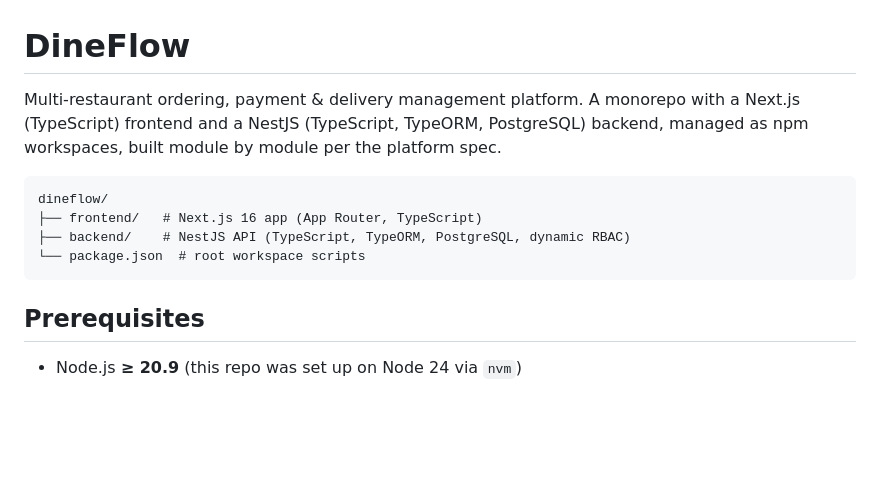
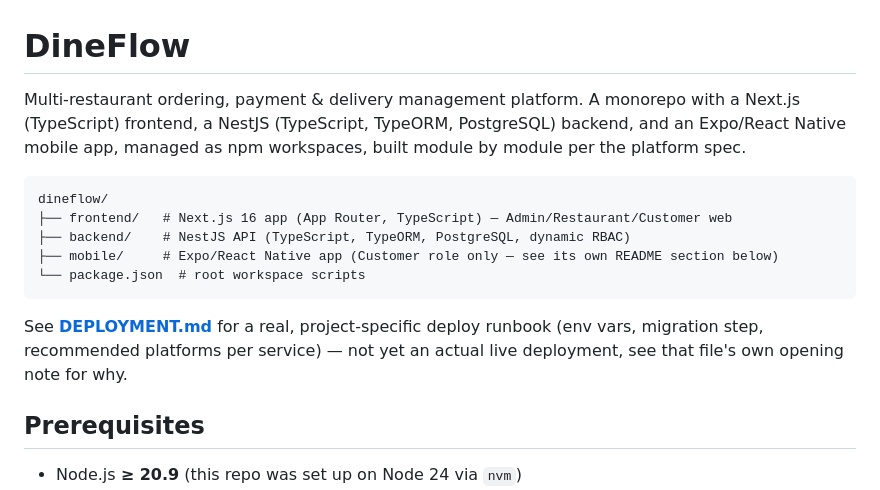
Before and after one commit to ravi10061998/DineFlow, a Markdown page: README.md, the part around the change. GitHub-like rendering; blank space fills up the shorter version.

````diff
--- a/README.md
+++ b/README.md
@@ -1,13 +1,16 @@
 # DineFlow
 
-Multi-restaurant ordering, payment & delivery management platform. A monorepo with a Next.js (TypeScript) frontend and a NestJS (TypeScript, TypeORM, PostgreSQL) backend, managed as npm workspaces, built module by module per the platform spec.
+Multi-restaurant ordering, payment & delivery management platform. A monorepo with a Next.js (TypeScript) frontend, a NestJS (TypeScript, TypeORM, PostgreSQL) backend, and an Expo/React Native mobile app, managed as npm workspaces, built module by module per the platform spec.
 
 ```
 dineflow/
-├── frontend/   # Next.js 16 app (App Router, TypeScript)
+├── frontend/   # Next.js 16 app (App Router, TypeScript) — Admin/Restaurant/Customer web
 ├── backend/    # NestJS API (TypeScript, TypeORM, PostgreSQL, dynamic RBAC)
+├── mobile/     # Expo/React Native app (Customer role only — see its own README section below)
 └── package.json  # root workspace scripts
 ```
+
+See **[DEPLOYMENT.md](./DEPLOYMENT.md)** for a real, project-specific deploy runbook (env vars, migration step, recommended platforms per service) — not yet an actual live deployment, see that file's own opening note for why.
 
 ## Prerequisites
 
````
Also changed, not shown: DEPLOYMENT.md (added, +138 -0 lines).
